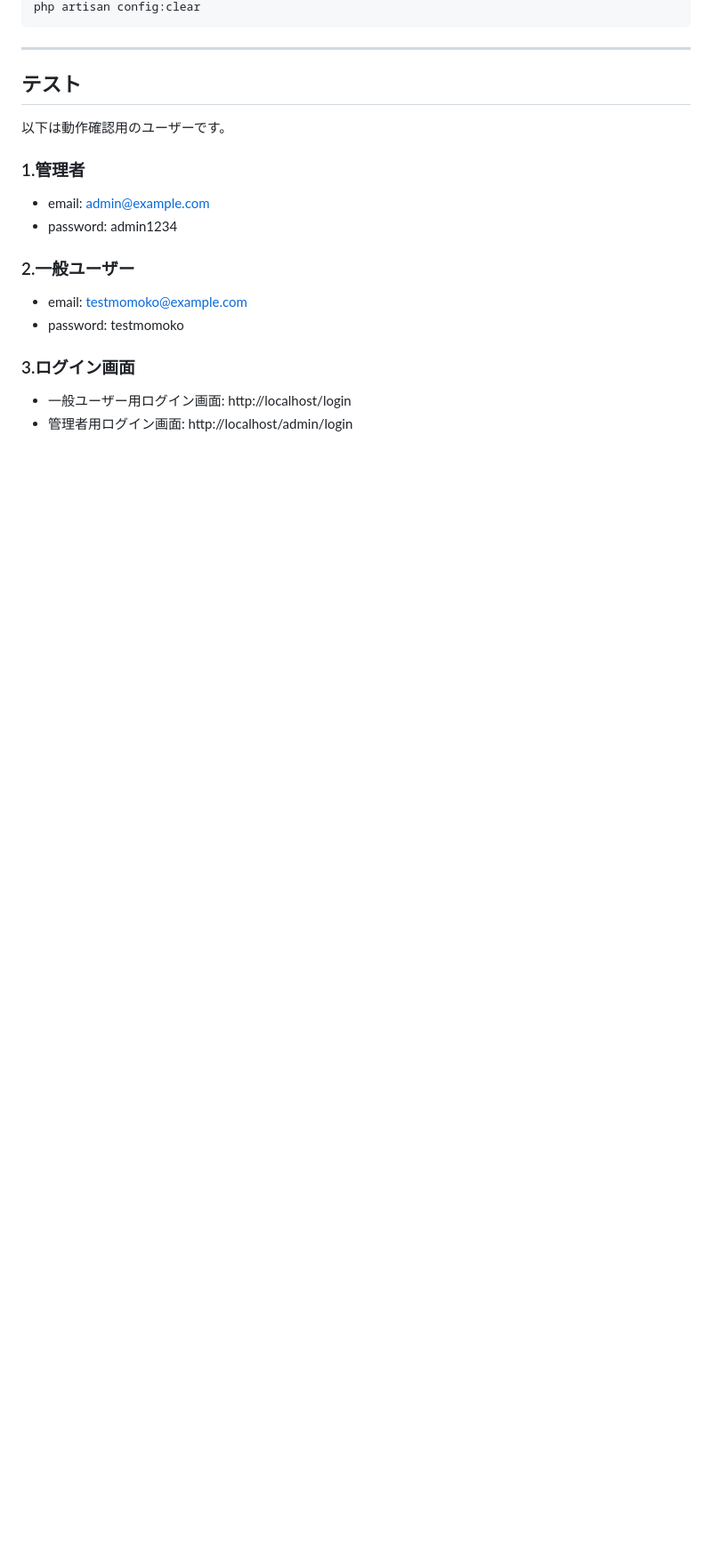
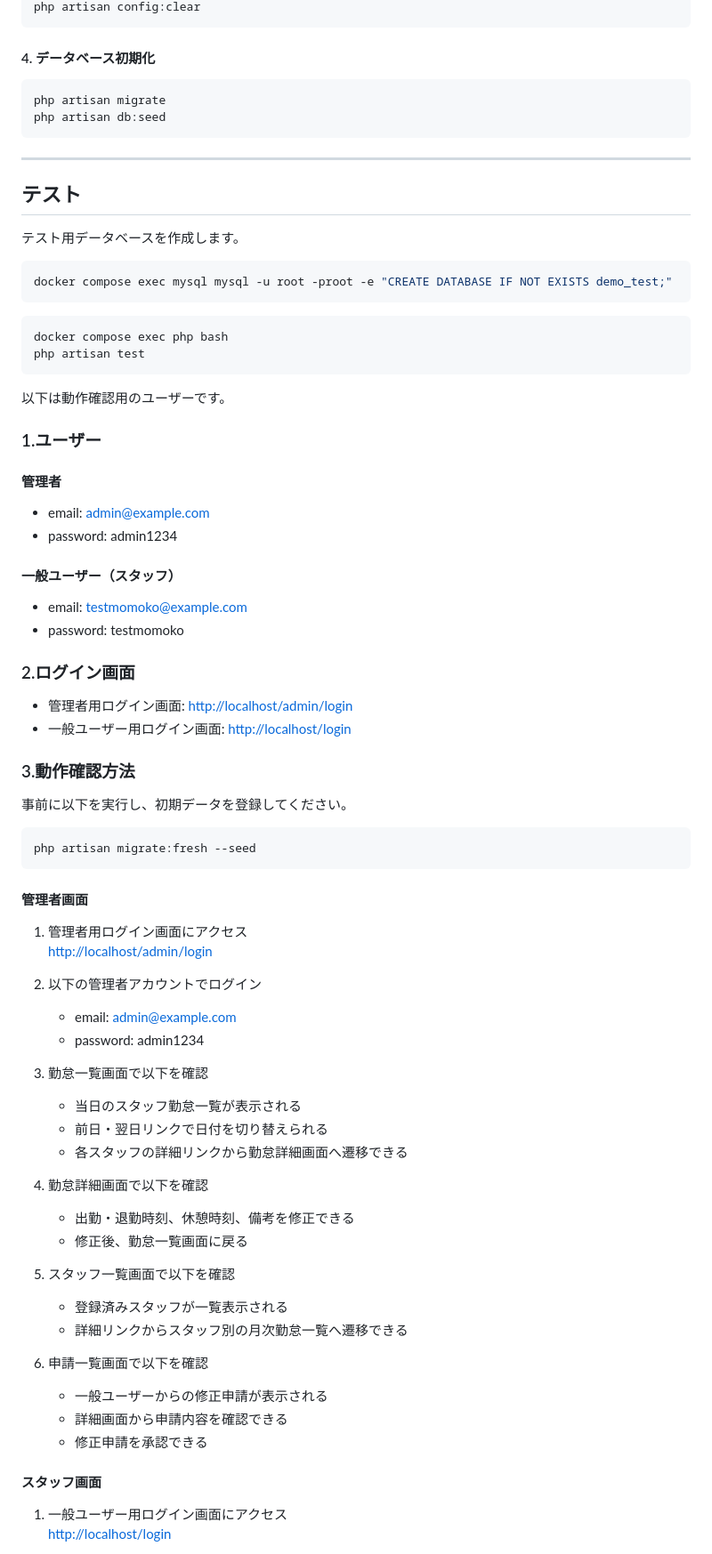
Before and after one commit to nae6/laravel-attendance-app, a Markdown page: docs/README.md, the part around one of its changes. Shown at 89% size. Drawn GitHub-style; blank space fills up the shorter version.

````diff
--- a/docs/README.md
+++ b/docs/README.md
@@ -124,23 +127,89 @@ make bash
 php artisan config:clear
+```
+
+#### 4. データベース初期化
+
+```bash
+php artisan migrate
+php artisan db:seed
 ```
 
 ---
 
 ## テスト
 
+テスト用データベースを作成します。
+
+```bash
+docker compose exec mysql mysql -u root -proot -e "CREATE DATABASE IF NOT EXISTS demo_test;"
+```
+
+```bash
+docker compose exec php bash
+php artisan test
+```
+
 以下は動作確認用のユーザーです。
 
-### 1.管理者
+### 1.ユーザー
+
+#### 管理者
 
 - email: admin@example.com
 - password: admin1234
 
-### 2.一般ユーザー
+#### 一般ユーザー（スタッフ）
 
 - email: testmomoko@example.com
 - password: testmomoko
 
-### 3.ログイン画面
+### 2.ログイン画面
 
-- 一般ユーザー用ログイン画面: http://localhost/login
-- 管理者用ログイン画面: http://localhost/admin/login
+- 管理者用ログイン画面: <http://localhost/admin/login>
+- 一般ユーザー用ログイン画面: <http://localhost/login>
+
+### 3.動作確認方法
+
+事前に以下を実行し、初期データを登録してください。
+
+```bash
+php artisan migrate:fresh --seed
+```
+
+#### 管理者画面
+
+1. 管理者用ログイン画面にアクセス
+   <http://localhost/admin/login>
+
+2. 以下の管理者アカウントでログイン
+
+   - email: admin@example.com
+   - password: admin1234
+
+3. 勤怠一覧画面で以下を確認
+
+   - 当日のスタッフ勤怠一覧が表示される
+   - 前日・翌日リンクで日付を切り替えられる
+   - 各スタッフの詳細リンクから勤怠詳細画面へ遷移できる
+
+4. 勤怠詳細画面で以下を確認
+
+   - 出勤・退勤時刻、休憩時刻、備考を修正できる
+   - 修正後、勤怠一覧画面に戻る
+
+5. スタッフ一覧画面で以下を確認
+
+   - 登録済みスタッフが一覧表示される
+   - 詳細リンクからスタッフ別の月次勤怠一覧へ遷移できる
+
+6. 申請一覧画面で以下を確認
+
+   - 一般ユーザーからの修正申請が表示される
+   - 詳細画面から申請内容を確認できる
+   - 修正申請を承認できる
+
+#### スタッフ画面
+
+1. 一般ユーザー用ログイン画面にアクセス
+   <http://localhost/login>
+
````
Also changed, not shown: other parts of docs/README.md (+88 -33 lines), docs/er/er_diagram.png, 4 other files.
